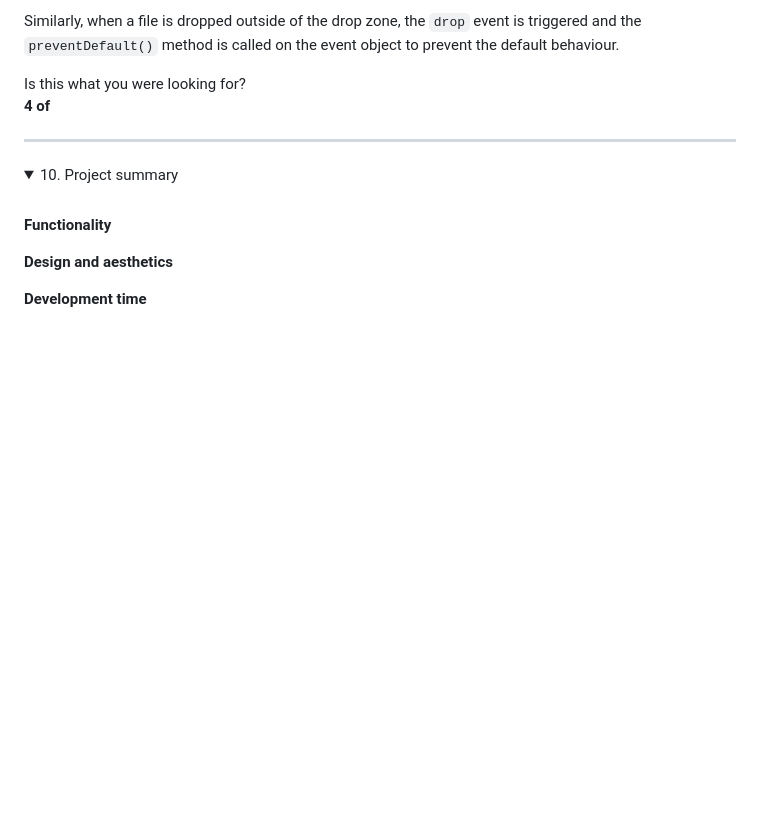
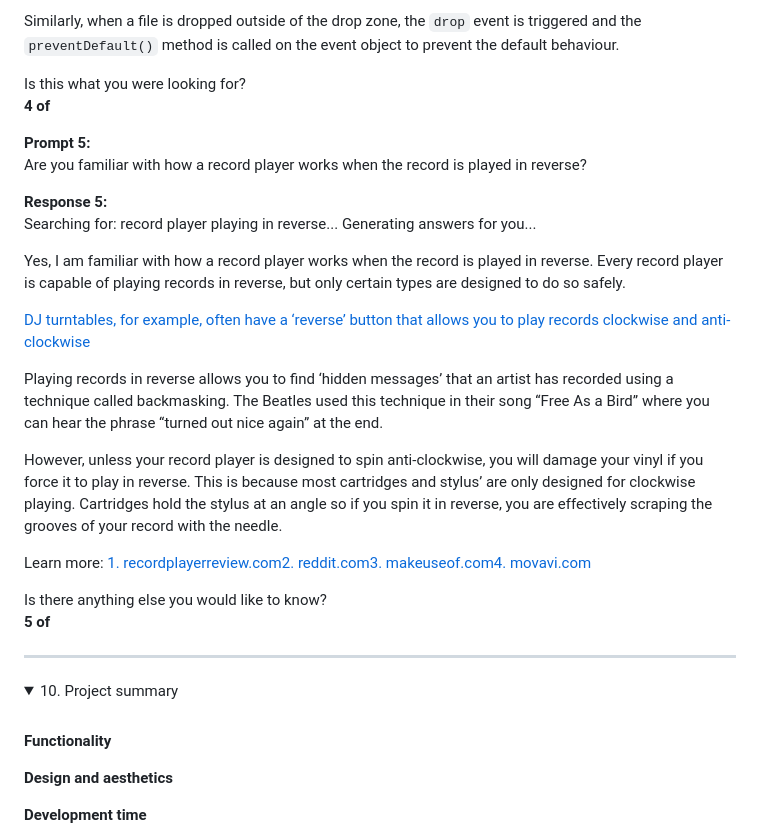
Before and after one commit to smcgdub/The-Hidden-Message-Player, a Markdown page: README.md, the part around the change. Rendered like a GitHub page; folded sections open; blank space fills up the shorter version.

Commit message:
Added prompt 5, queried if Bing chat understood how a record player worked in reverse

```diff
--- a/README.md
+++ b/README.md
@@ -511,6 +511,27 @@ Similarly, when a file is dropped outside of the drop zone, the `drop` event is
 Is this what you were looking for?<br>
 <strong>4 of </strong>
 
+<strong>Prompt 5:</strong><br>
+Are you familiar with how a record player works when the record is played in reverse?
+
+<strong>Response 5:</strong><br>
+Searching for: record player playing in reverse...
+Generating answers for you...
+
+Yes, I am familiar with how a record player works when the record is played in reverse. Every record player is capable of playing records in reverse, but only certain types are designed to do so safely.
+
+[DJ turntables, for example, often have a ‘reverse’ button that allows you to play records clockwise and anti-clockwise](https://recordplayerreview.com/records/playing-vinyl-records-in-reverse-everything-you-need-to-know/)
+
+Playing records in reverse allows you to find ‘hidden messages’ that an artist has recorded using a technique called backmasking. The Beatles used this technique in their song “Free As a Bird” where you can hear the phrase “turned out nice again” at the end.
+
+However, unless your record player is designed to spin anti-clockwise, you will damage your vinyl if you force it to play in reverse. This is because most cartridges and stylus’ are only designed for clockwise playing. Cartridges hold the stylus at an angle so if you spin it in reverse, you are effectively scraping the grooves of your record with the needle.
+
+Learn more:
+[1. recordplayerreview.com2. reddit.com3. makeuseof.com4. movavi.com](https://www.movavi.com/best-video-reverse-software.html)
+
+Is there anything else you would like to know?<br>
+<strong>5 of </strong>
+
 </details>
 <hr>
 
```
